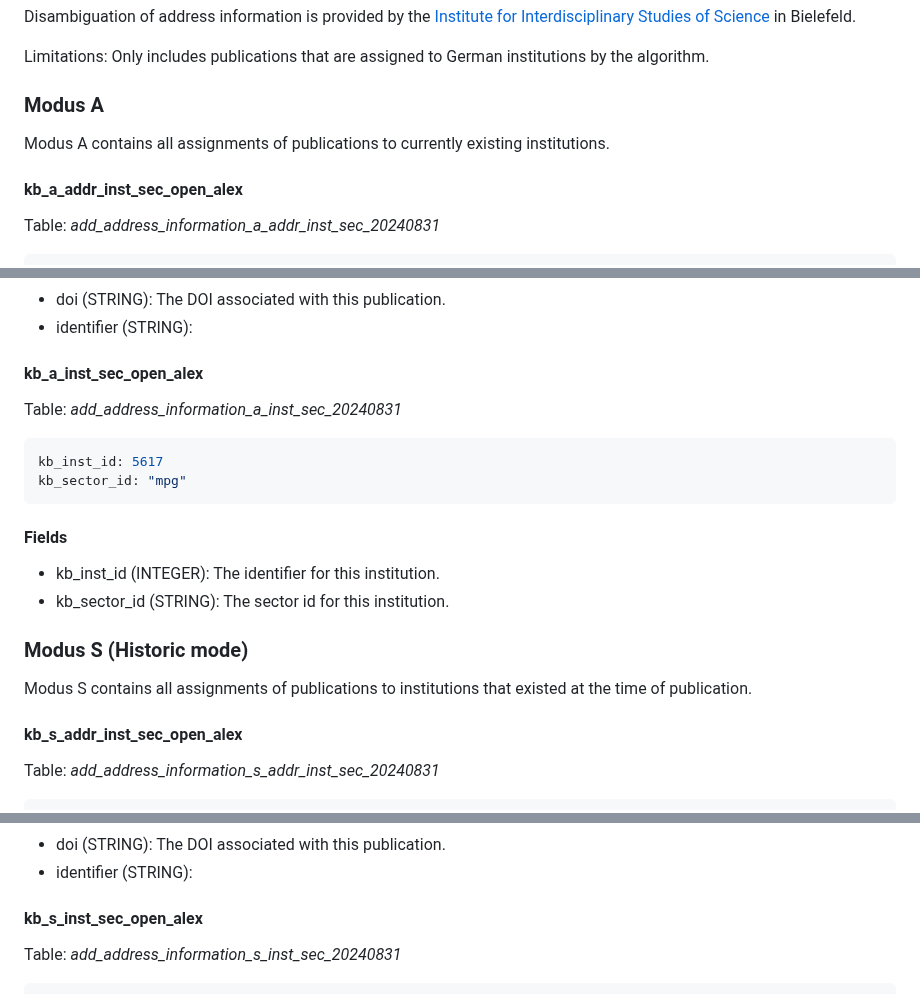
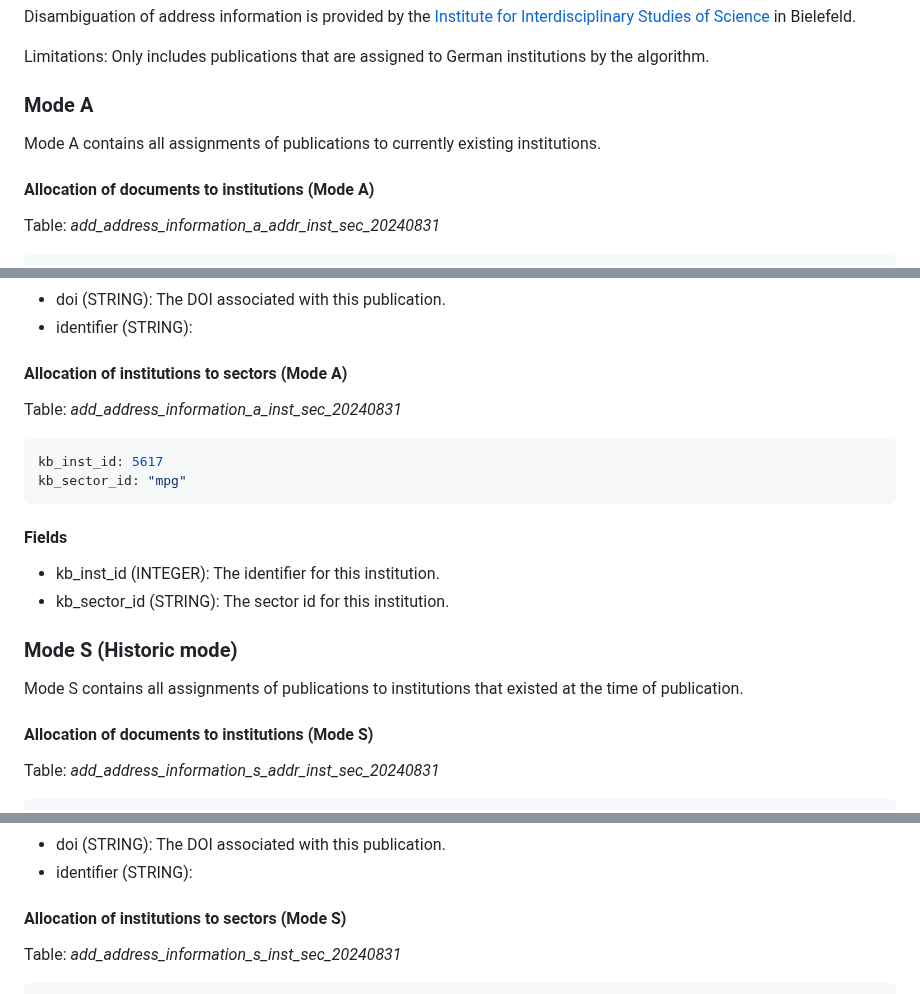
Before and after one commit to kbopenbib/kbopenbib_data, a Markdown page: docs/data_overview.md, 3 parts joined by grey strips. Drawn GitHub-style.

Commit message:
update section names

```diff
--- a/docs/data_overview.md
+++ b/docs/data_overview.md
@@ -98,12 +98,12 @@ Science](https://www.uni-bielefeld.de/einrichtungen/i2sos/) in Bielefeld.
 Limitations: Only includes publications that are assigned to German institutions
 by the algorithm.
 
-### Modus A
+### Mode A
 
-Modus A contains all assignments of publications to currently existing
+Mode A contains all assignments of publications to currently existing
 institutions.
 
-#### kb_a_addr_inst_sec_open_alex
+#### Allocation of documents to institutions (Mode A)
 
 Table: <i>add_address_information_a_addr_inst_sec_20240831</i>
 
@@ -125,7 +125,7 @@ identifier: "10.1007/s004310050674§5617"
 - doi (STRING): The DOI associated with this publication.
 - identifier (STRING):
 
-#### kb_a_inst_sec_open_alex
+#### Allocation of institutions to sectors (Mode A)
 
 Table: <i>add_address_information_a_inst_sec_20240831</i>
 
@@ -139,12 +139,12 @@ kb_sector_id: "mpg"
 - kb_inst_id (INTEGER): The identifier for this institution.
 - kb_sector_id (STRING): The sector id for this institution.
 
-### Modus S (Historic mode)
+### Mode S (Historic mode)
 
-Modus S contains all assignments of publications to institutions that existed
+Mode S contains all assignments of publications to institutions that existed
 at the time of publication.
 
-#### kb_s_addr_inst_sec_open_alex
+#### Allocation of documents to institutions (Mode S)
 
 Table: <i>add_address_information_s_addr_inst_sec_20240831</i>
 
@@ -166,7 +166,7 @@ identifier: "10.1016/j.isci.2020.101203§1073"
 - doi (STRING): The DOI associated with this publication.
 - identifier (STRING):
 
-#### kb_s_inst_sec_open_alex
+#### Allocation of institutions to sectors (Mode S)
 
 Table: <i>add_address_information_s_inst_sec_20240831</i>
 
```
Also changed, not shown: other parts of docs/data_overview.md (+2 -4 lines).
